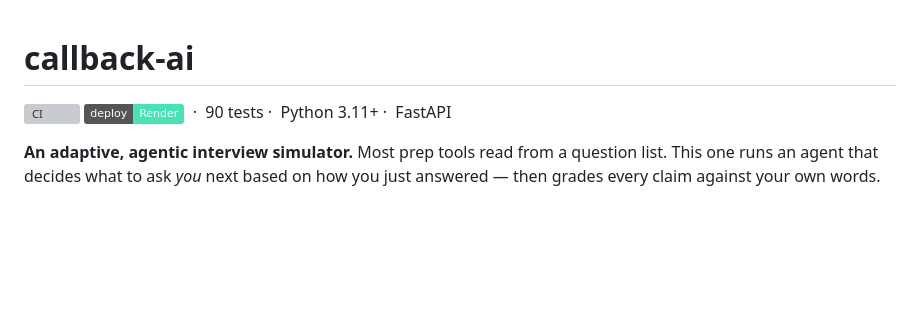
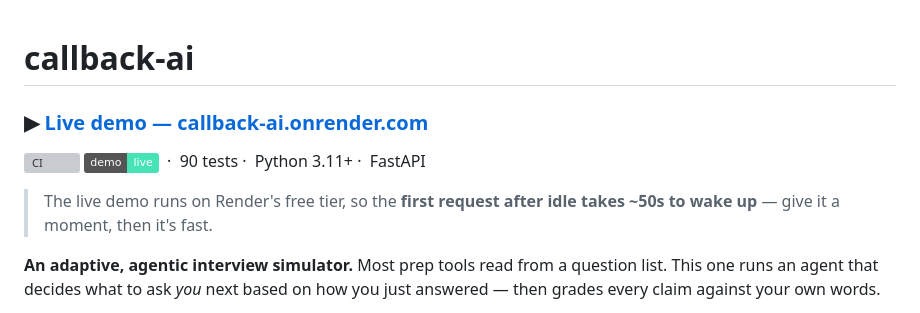
Before and after one commit to Zeref538/callback-ai, a Markdown page: README.md, the part around the change. Rendered like a GitHub page; badges without logos; blank space fills up the shorter version; grey boxes are pictures that could not be loaded.

Commit message:
docs: add live demo link (callback-ai.onrender.com) to the README

```diff
--- a/README.md
+++ b/README.md
@@ -1,8 +1,13 @@
 # callback-ai
 
+### ▶︎ [Live demo — callback-ai.onrender.com](https://callback-ai.onrender.com)
+
 [![CI](https://github.com/Zeref538/callback-ai/actions/workflows/ci.yml/badge.svg)](https://github.com/Zeref538/callback-ai/actions/workflows/ci.yml)
-[![Deploy to Render](https://img.shields.io/badge/deploy-Render-46E3B7?logo=render&logoColor=white)](https://render.com/deploy?repo=https://github.com/Zeref538/callback-ai)
+[![Live](https://img.shields.io/badge/demo-live-46E3B7?logo=render&logoColor=white)](https://callback-ai.onrender.com)
 &nbsp;·&nbsp; 90 tests ·&nbsp; Python 3.11+ ·&nbsp; FastAPI
+
+> The live demo runs on Render's free tier, so the **first request after idle
+> takes ~50s to wake up** — give it a moment, then it's fast.
 
 **An adaptive, agentic interview simulator.** Most prep tools read from a
 question list. This one runs an agent that decides what to ask *you* next based
```
